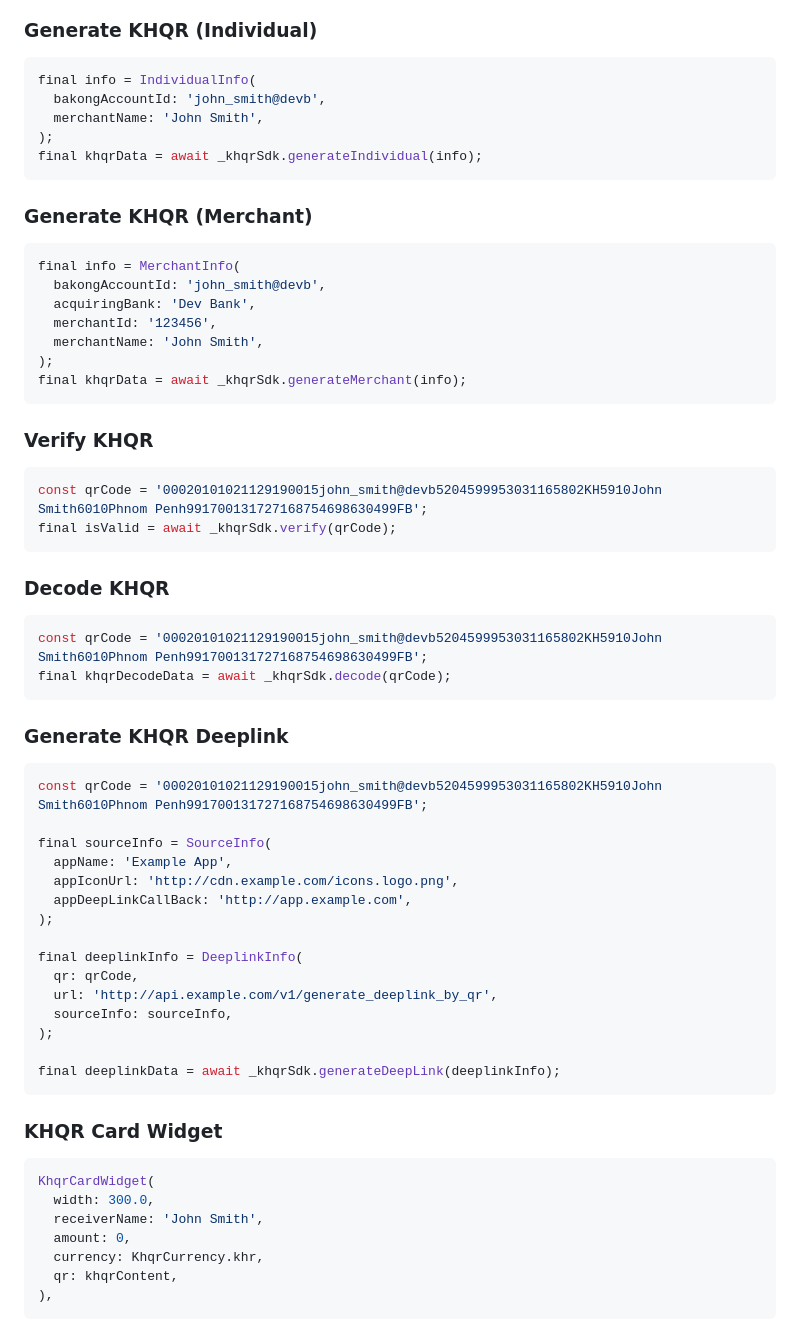
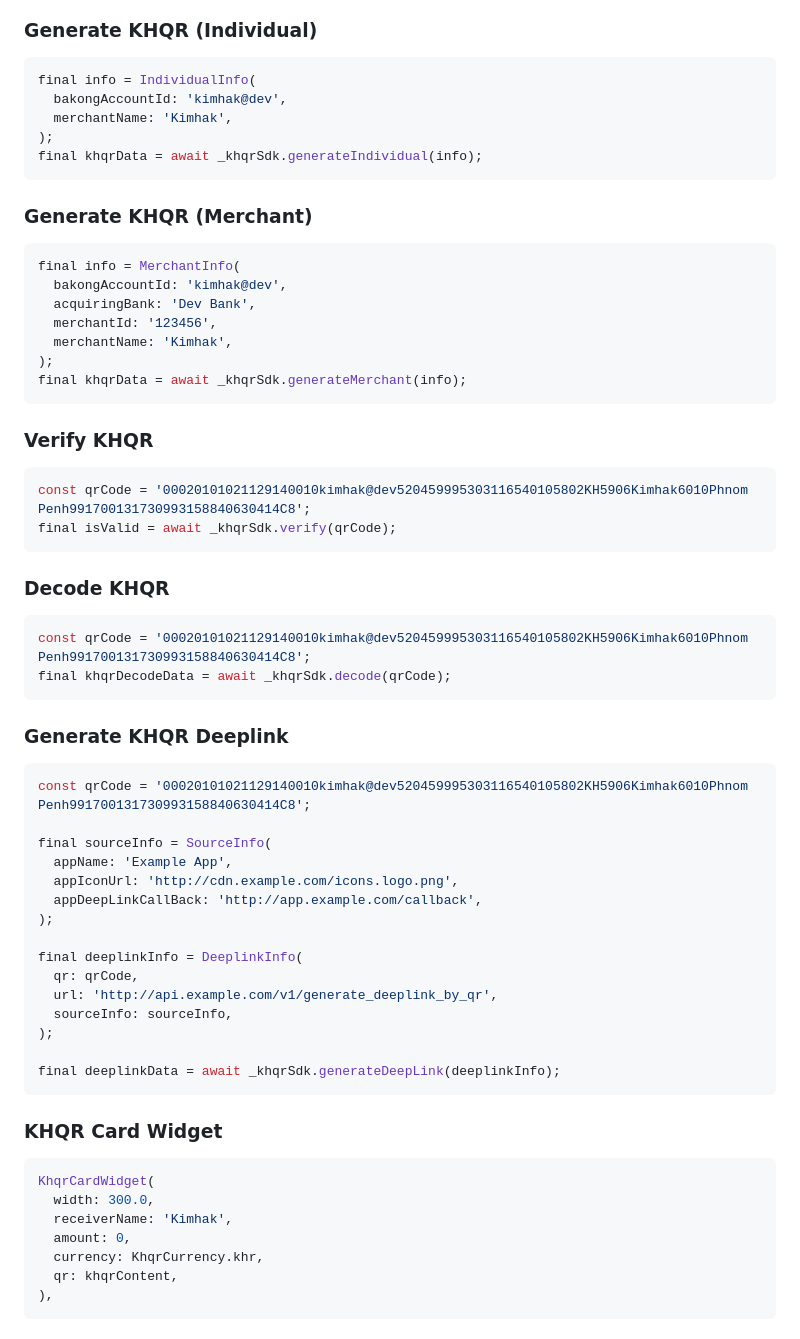
Before and after one commit to mrrhak/khqr_sdk, a Markdown page: example/README.md, the part around the change. Rendered like a GitHub page.

````diff
--- a/example/README.md
+++ b/example/README.md
@@ -14,8 +14,8 @@ final _khqrSdk = KhqrSdk();
 ### Generate KHQR (Individual)
 ```dart
 final info = IndividualInfo(
-  bakongAccountId: 'john_smith@devb',
-  merchantName: 'John Smith',
+  bakongAccountId: 'kimhak@dev',
+  merchantName: 'Kimhak',
 );
 final khqrData = await _khqrSdk.generateIndividual(info);
 ```
@@ -23,34 +23,34 @@ final khqrData = await _khqrSdk.generateIndividual(info);
 ### Generate KHQR (Merchant)
 ```dart
 final info = MerchantInfo(
-  bakongAccountId: 'john_smith@devb',
+  bakongAccountId: 'kimhak@dev',
   acquiringBank: 'Dev Bank',
   merchantId: '123456',
-  merchantName: 'John Smith',
+  merchantName: 'Kimhak',
 );
 final khqrData = await _khqrSdk.generateMerchant(info);
 ```
 
 ### Verify KHQR
 ```dart
-const qrCode = '00020101021129190015john_smith@devb5204599953031165802KH5910John Smith6010Phnom Penh991700131727168754698630499FB';
+const qrCode = '00020101021129140010kimhak@dev520459995303116540105802KH5906Kimhak6010Phnom Penh991700131730993158840630414C8';
 final isValid = await _khqrSdk.verify(qrCode);
 ```
 
 ### Decode KHQR
 ```dart
-const qrCode = '00020101021129190015john_smith@devb5204599953031165802KH5910John Smith6010Phnom Penh991700131727168754698630499FB';
+const qrCode = '00020101021129140010kimhak@dev520459995303116540105802KH5906Kimhak6010Phnom Penh991700131730993158840630414C8';
 final khqrDecodeData = await _khqrSdk.decode(qrCode);
 ```
 
 ### Generate KHQR Deeplink
 ```dart
-const qrCode = '00020101021129190015john_smith@devb5204599953031165802KH5910John Smith6010Phnom Penh991700131727168754698630499FB';
+const qrCode = '00020101021129140010kimhak@dev520459995303116540105802KH5906Kimhak6010Phnom Penh991700131730993158840630414C8';
 
 final sourceInfo = SourceInfo(
   appName: 'Example App',
   appIconUrl: 'http://cdn.example.com/icons.logo.png',
-  appDeepLinkCallBack: 'http://app.example.com',
+  appDeepLinkCallBack: 'http://app.example.com/callback',
 );
 
 final deeplinkInfo = DeeplinkInfo(
@@ -66,7 +66,7 @@ final deeplinkData = await _khqrSdk.generateDeepLink(deeplinkInfo);
 ```dart
 KhqrCardWidget(
   width: 300.0,
-  receiverName: 'John Smith',
+  receiverName: 'Kimhak',
   amount: 0,
   currency: KhqrCurrency.khr,
   qr: khqrContent,
````
Also changed, not shown: README.md (+9 -9 lines), assets/khqr_sdk_preview.png, 15 other files.
